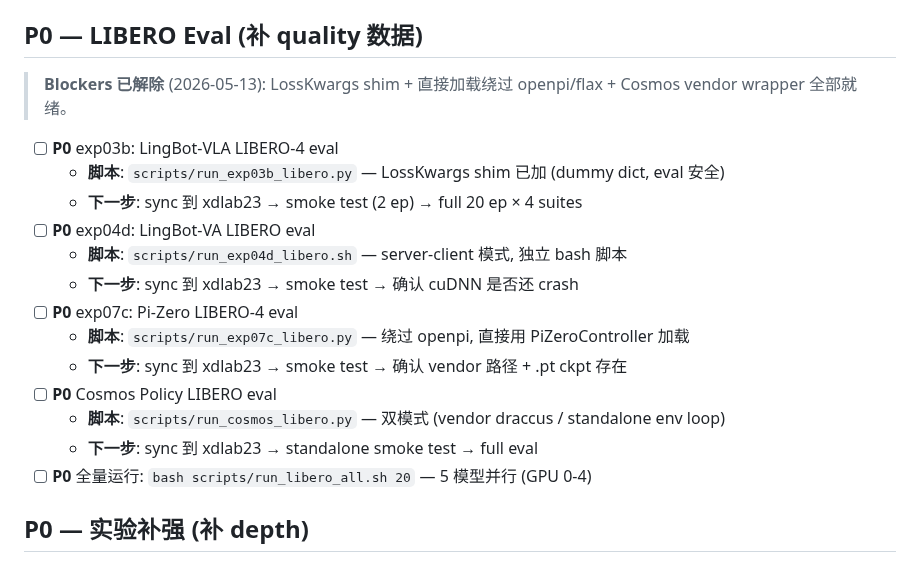
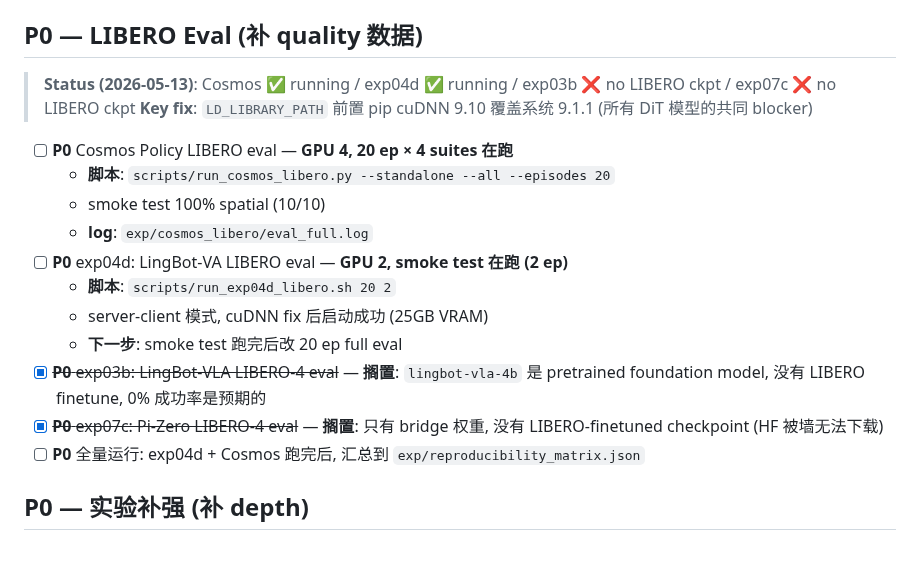
Before and after one commit to freemty/vla-profiler, a Markdown page: docs/TODO.md, the part around the change. Rendered like a GitHub page.

Commit message:
docs(TODO): update LIBERO eval status — Cosmos + exp04d running, exp03b/07c shelved (no LIBERO ckpts)

```diff
--- a/docs/TODO.md
+++ b/docs/TODO.md
@@ -25,21 +25,20 @@ VLA 推理现在卡在**单请求太慢** (Pi-Zero 200ms=5Hz, 需要 10-50Hz)，
 
 ## P0 — LIBERO Eval (补 quality 数据)
 
-> **Blockers 已解除** (2026-05-13): LossKwargs shim + 直接加载绕过 openpi/flax + Cosmos vendor wrapper 全部就绪。
+> **Status (2026-05-13)**: Cosmos ✅ running / exp04d ✅ running / exp03b ❌ no LIBERO ckpt / exp07c ❌ no LIBERO ckpt
+> **Key fix**: `LD_LIBRARY_PATH` 前置 pip cuDNN 9.10 覆盖系统 9.1.1 (所有 DiT 模型的共同 blocker)
 
-- [ ] **P0** exp03b: LingBot-VLA LIBERO-4 eval
-  - **脚本**: `scripts/run_exp03b_libero.py` — LossKwargs shim 已加 (dummy dict, eval 安全)
-  - **下一步**: sync 到 xdlab23 → smoke test (2 ep) → full 20 ep × 4 suites
-- [ ] **P0** exp04d: LingBot-VA LIBERO eval
-  - **脚本**: `scripts/run_exp04d_libero.sh` — server-client 模式, 独立 bash 脚本
-  - **下一步**: sync 到 xdlab23 → smoke test → 确认 cuDNN 是否还 crash
-- [ ] **P0** exp07c: Pi-Zero LIBERO-4 eval
-  - **脚本**: `scripts/run_exp07c_libero.py` — 绕过 openpi, 直接用 PiZeroController 加载
-  - **下一步**: sync 到 xdlab23 → smoke test → 确认 vendor 路径 + .pt ckpt 存在
-- [ ] **P0** Cosmos Policy LIBERO eval
-  - **脚本**: `scripts/run_cosmos_libero.py` — 双模式 (vendor draccus / standalone env loop)
-  - **下一步**: sync 到 xdlab23 → standalone smoke test → full eval
-- [ ] **P0** 全量运行: `bash scripts/run_libero_all.sh 20` — 5 模型并行 (GPU 0-4)
+- [ ] **P0** Cosmos Policy LIBERO eval — **GPU 4, 20 ep × 4 suites 在跑**
+  - **脚本**: `scripts/run_cosmos_libero.py --standalone --all --episodes 20`
+  - smoke test 100% spatial (10/10)
+  - **log**: `exp/cosmos_libero/eval_full.log`
+- [ ] **P0** exp04d: LingBot-VA LIBERO eval — **GPU 2, smoke test 在跑 (2 ep)**
+  - **脚本**: `scripts/run_exp04d_libero.sh 20 2`
+  - server-client 模式, cuDNN fix 后启动成功 (25GB VRAM)
+  - **下一步**: smoke test 跑完后改 20 ep full eval
+- [x] ~~**P0** exp03b: LingBot-VLA LIBERO-4 eval~~ — **搁置**: `lingbot-vla-4b` 是 pretrained foundation model, 没有 LIBERO finetune, 0% 成功率是预期的
+- [x] ~~**P0** exp07c: Pi-Zero LIBERO-4 eval~~ — **搁置**: 只有 bridge 权重, 没有 LIBERO-finetuned checkpoint (HF 被墙无法下载)
+- [ ] **P0** 全量运行: exp04d + Cosmos 跑完后, 汇总到 `exp/reproducibility_matrix.json`
 
 ## P0 — 实验补强 (补 depth)
 
```
